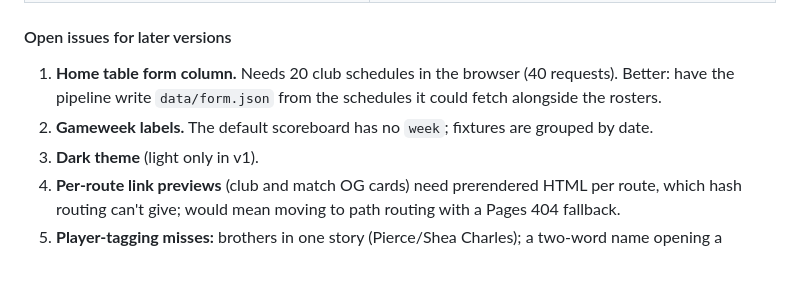
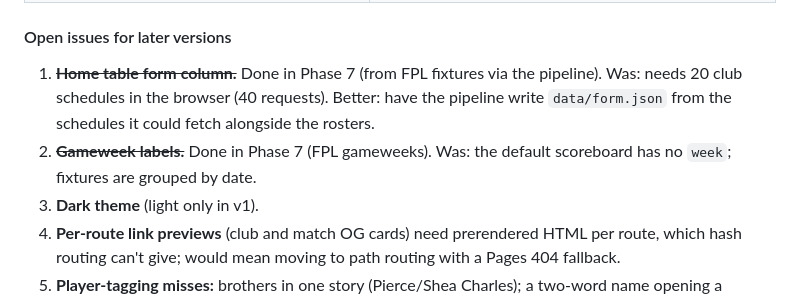
Before and after one commit to mushahidur-lgtm/premier-league-hub, a Markdown page: PLAN.md, the part around one of its changes. Rendered like a GitHub page; blank space fills up the shorter version.

```diff
--- a/PLAN.md
+++ b/PLAN.md
@@ -292,9 +292,9 @@ Phase 5 decisions:
 
 #### Open issues for later versions
 
-1. **Home table form column.** Needs 20 club schedules in the browser (40 requests). Better: have the pipeline write
+1. ~~**Home table form column.**~~ Done in Phase 7 (from FPL fixtures via the pipeline). Was: needs 20 club schedules in the browser (40 requests). Better: have the pipeline write
    `data/form.json` from the schedules it could fetch alongside the rosters.
-2. **Gameweek labels.** The default scoreboard has no `week`; fixtures are grouped by date.
+2. ~~**Gameweek labels.**~~ Done in Phase 7 (FPL gameweeks). Was: the default scoreboard has no `week`; fixtures are grouped by date.
 3. **Dark theme** (light only in v1).
 4. **Per-route link previews** (club and match OG cards) need prerendered HTML per route, which hash routing can't
    give; would mean moving to path routing with a Pages 404 fallback.
```
Also changed, not shown: other parts of PLAN.md (+42 -0 lines), README.md (+28 -13 lines), docs/screenshots/club.png, docs/screenshots/gameweek.png (added), docs/screenshots/home-mobile.png, docs/screenshots/home.png, docs/screenshots/leaders.png (added), docs/screenshots/transfers.png, 4 other files.
